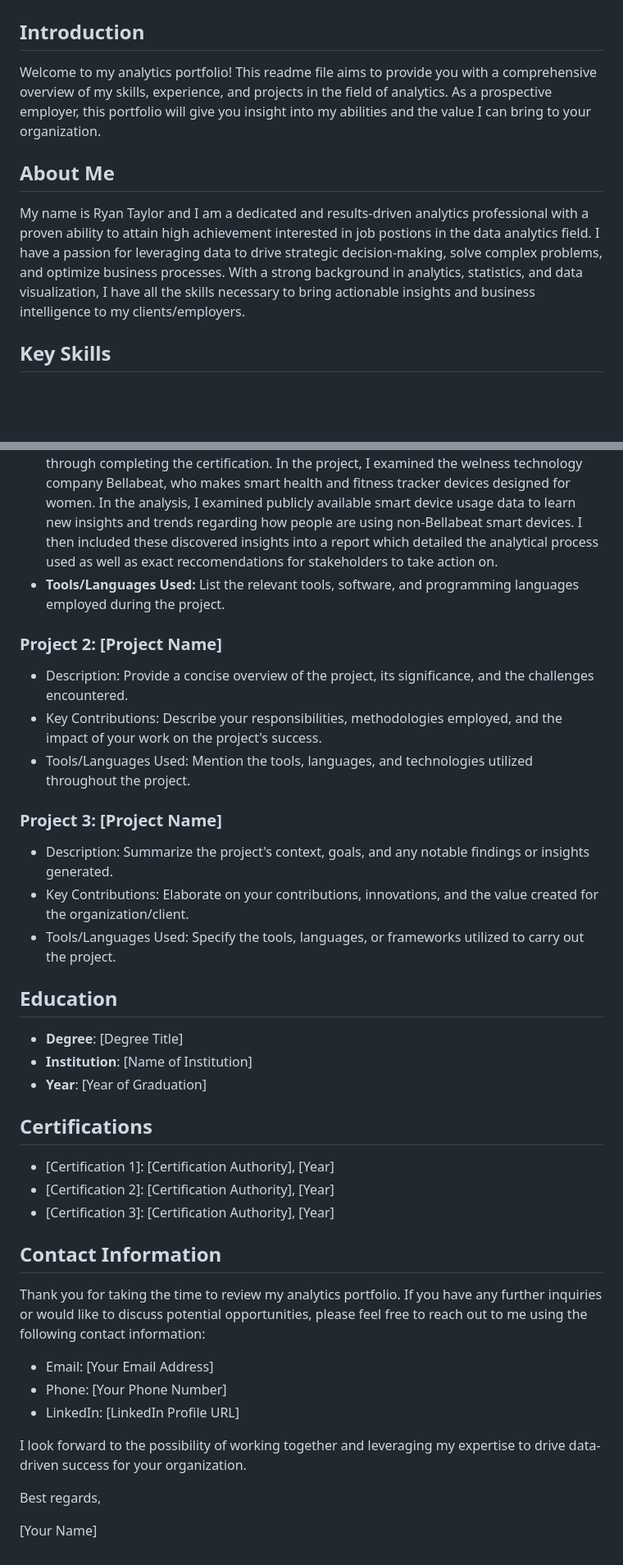
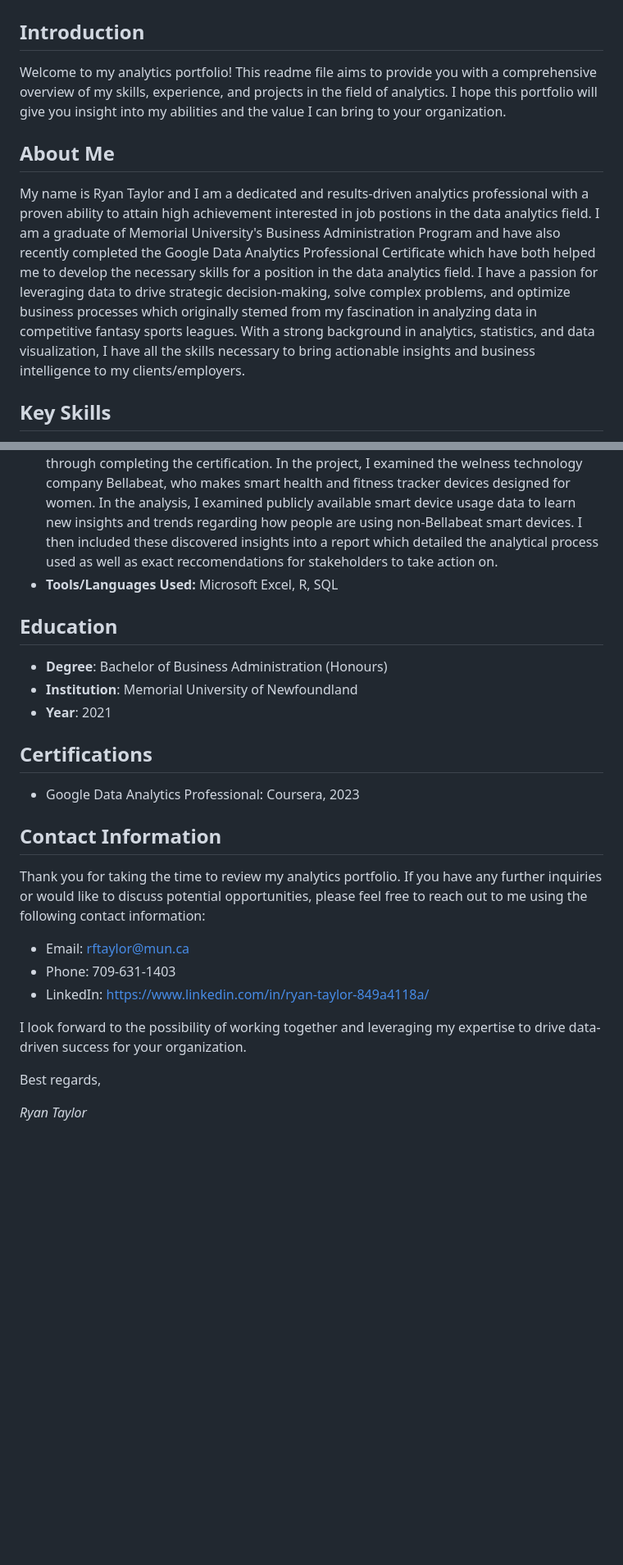
Before and after one commit to ryanrhino325/analyticsportfolio, a Markdown page: README.md, 2 parts joined by grey strips. Shown: that part at 82% size. Drawn GitHub-style; blank space fills up the shorter version.

```diff
--- a/README.md
+++ b/README.md
@@ -2,11 +2,11 @@
 
 ## Introduction
 
-Welcome to my analytics portfolio! This readme file aims to provide you with a comprehensive overview of my skills, experience, and projects in the field of analytics. As a prospective employer, this portfolio will give you insight into my abilities and the value I can bring to your organization.
+Welcome to my analytics portfolio! This readme file aims to provide you with a comprehensive overview of my skills, experience, and projects in the field of analytics. I hope this portfolio will give you insight into my abilities and the value I can bring to your organization.
 
 ## About Me
 
-My name is Ryan Taylor and I am a dedicated and results-driven analytics professional with a proven ability to attain high achievement interested in job postions in the data analytics field. I have a passion for leveraging data to drive strategic decision-making, solve complex problems, and optimize business processes. With a strong background in analytics, statistics, and data visualization, I have all the skills necessary to bring actionable insights and business intelligence to my clients/employers.
+My name is Ryan Taylor and I am a dedicated and results-driven analytics professional with a proven ability to attain high achievement interested in job postions in the data analytics field. I am a graduate of Memorial University's Business Administration Program and have also recently completed the Google Data Analytics Professional Certificate which have both helped me to develop the necessary skills for a position in the data analytics field. I have a passion for leveraging data to drive strategic decision-making, solve complex problems, and optimize business processes which originally stemed from my fascination in analyzing data in competitive fantasy sports leagues. With a strong background in analytics, statistics, and data visualization, I have all the skills necessary to bring actionable insights and business intelligence to my clients/employers.
 
 ## Key Skills
 
@@ -23,42 +23,28 @@ My name is Ryan Taylor and I am a dedicated and results-driven analytics profess
 ### Project 1: Bellabeat Case Study - How Can a Wellness Technology Company Play it Smart?
 
 - **Description:** This project was a data analytics case study completed as part of the capstone course for the Google Data Analytics Professional certificate program. The case study was completed to demonstrate the professional data analysis skills I have developed through completing the certification. In the project, I examined the welness technology company Bellabeat, who makes smart health and fitness tracker devices designed for women. In the analysis, I examined publicly available smart device usage data to learn new insights and trends regarding how people are using non-Bellabeat smart devices. I then included these discovered insights into a report which detailed the analytical process used as well as exact reccomendations for stakeholders to take action on.
-- **Tools/Languages Used:** List the relevant tools, software, and programming languages employed during the project.
-
-### Project 2: [Project Name]
-
-- Description: Provide a concise overview of the project, its significance, and the challenges encountered.
-- Key Contributions: Describe your responsibilities, methodologies employed, and the impact of your work on the project's success.
-- Tools/Languages Used: Mention the tools, languages, and technologies utilized throughout the project.
-
-### Project 3: [Project Name]
-
-- Description: Summarize the project's context, goals, and any notable findings or insights generated.
-- Key Contributions: Elaborate on your contributions, innovations, and the value created for the organization/client.
-- Tools/Languages Used: Specify the tools, languages, or frameworks utilized to carry out the project.
+- **Tools/Languages Used:** Microsoft Excel, R, SQL
 
 ## Education
 
-- **Degree**: [Degree Title]
-- **Institution**: [Name of Institution]
-- **Year**: [Year of Graduation]
+- **Degree**: Bachelor of Business Administration (Honours)
+- **Institution**: Memorial University of Newfoundland
+- **Year**: 2021
 
 ## Certifications
 
-- [Certification 1]: [Certification Authority], [Year]
-- [Certification 2]: [Certification Authority], [Year]
-- [Certification 3]: [Certification Authority], [Year]
+- Google Data Analytics Professional: Coursera, 2023
 
 ## Contact Information
 
 Thank you for taking the time to review my analytics portfolio. If you have any further inquiries or would like to discuss potential opportunities, please feel free to reach out to me using the following contact information:
 
-- Email: [Your Email Address]
-- Phone: [Your Phone Number]
-- LinkedIn: [LinkedIn Profile URL]
+- Email: rftaylor@mun.ca
+- Phone: 709-631-1403
+- LinkedIn: https://www.linkedin.com/in/ryan-taylor-849a4118a/
 
 I look forward to the possibility of working together and leveraging my expertise to drive data-driven success for your organization.
 
 Best regards,
 
-[Your Name]
+*Ryan Taylor*
```
